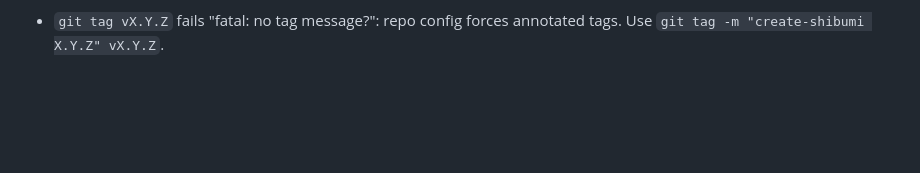
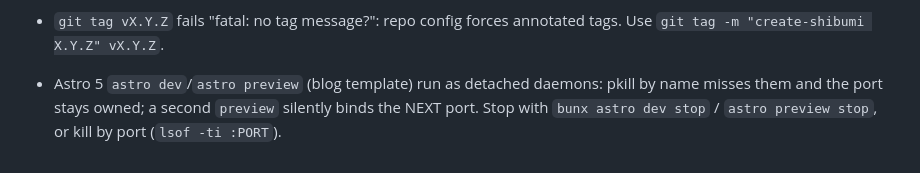
Before and after one commit to shibumistack/create-shibumi, a Markdown page: AGENTS.md, the part around the change. Drawn GitHub-style; blank space fills up the shorter version.

Commit message:
docs: astro daemon gotcha

```diff
--- a/AGENTS.md
+++ b/AGENTS.md
@@ -41,3 +41,4 @@ bun sync:ship   # re-vendor Ship client from the locked immutable snapshot
 - Hono `csrf()` default derives the expected origin from the request URL. Behind a TLS-terminating proxy (Caddy) the app sees http://, browsers send the https Origin, so every form-content-type POST 403s in production only. Use `csrf(csrfOptions())` (auth lib) which pins to APP_ORIGIN. Same-scheme tests and local dev can never catch this class; only a real TLS deploy does (found in the first kunstfy.com dogfood).
 - Every script a template vendors must declare its deps in that template's package.json. Static template shipped no deps while scripts/ship.ts imports @clack/prompts; bun auto-install masked it until an empty node_modules disabled auto-install and every interactive ship command died. verify:packed doesn't catch it (acceptance never runs ship.ts interactively).
 - `git tag vX.Y.Z` fails "fatal: no tag message?": repo config forces annotated tags. Use `git tag -m "create-shibumi X.Y.Z" vX.Y.Z`.
+- Astro 5 `astro dev`/`astro preview` (blog template) run as detached daemons: pkill by name misses them and the port stays owned; a second `preview` silently binds the NEXT port. Stop with `bunx astro dev stop` / `astro preview stop`, or kill by port (`lsof -ti :PORT`).
```
